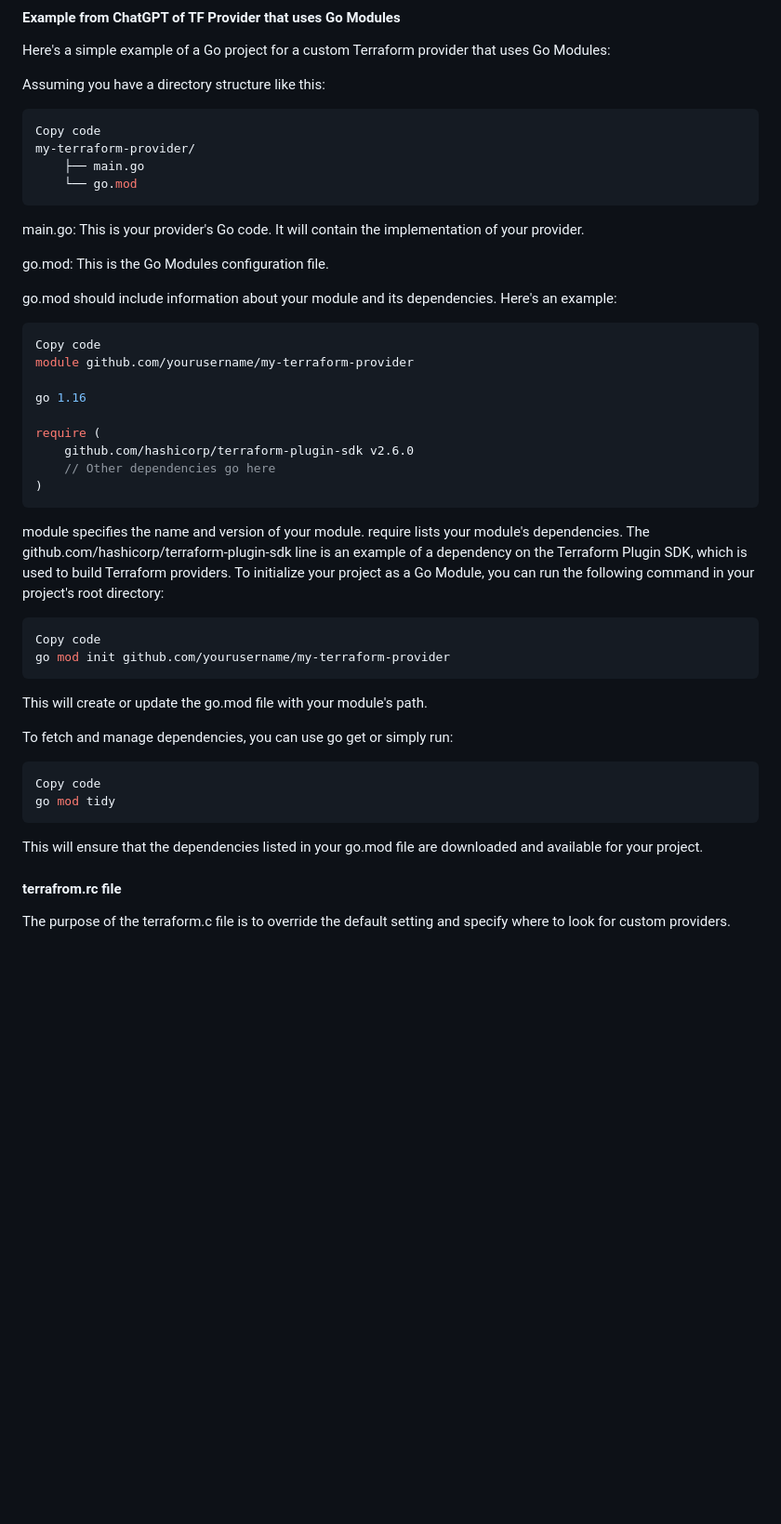
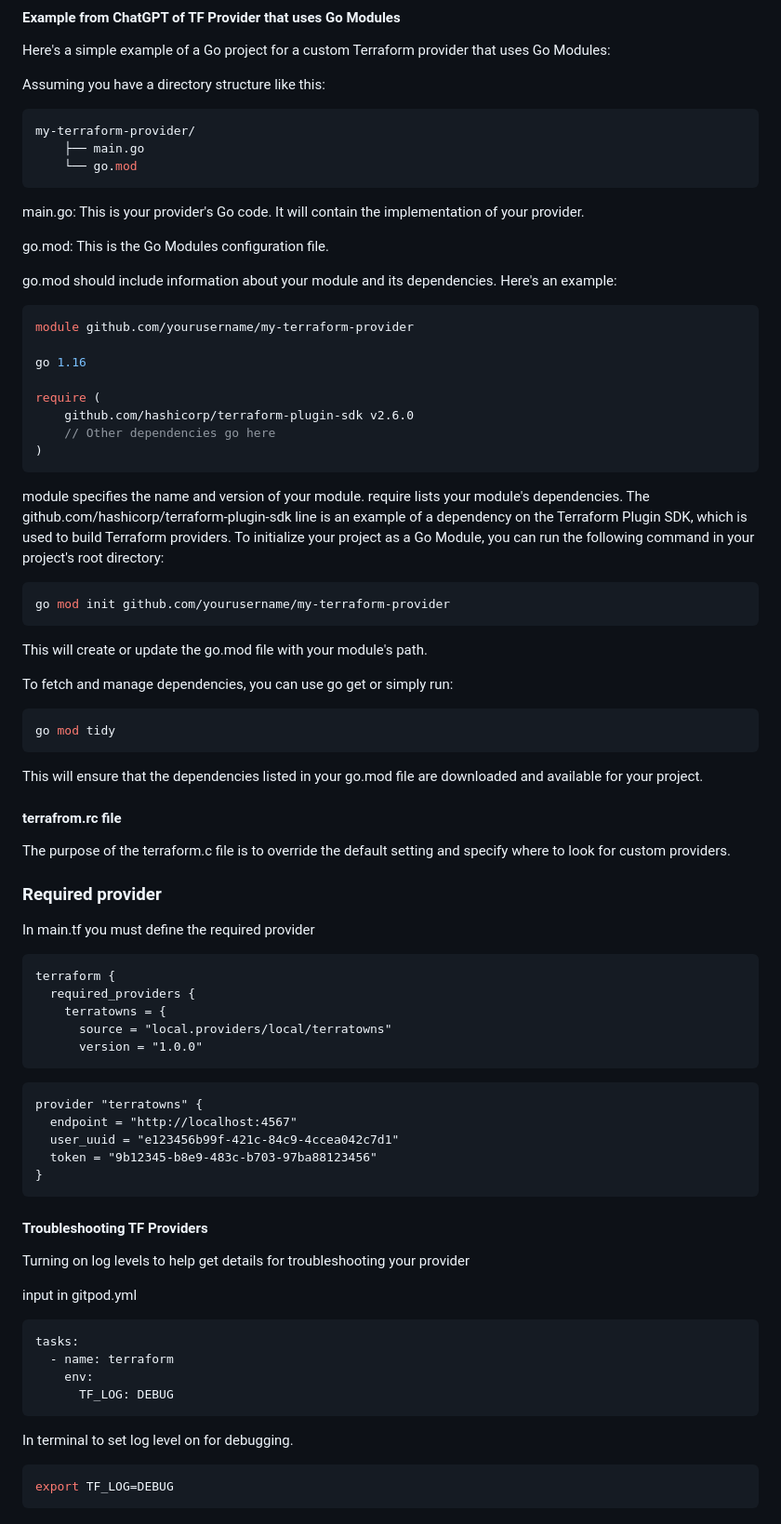
Before and after one commit to bassguy115/terraform-beginner-bootcamp-2023, a Markdown page: journal/week2.md, the part around one of its changes. Shown at 93% size. Rendered like a GitHub page; blank space fills up the shorter version.

Commit message:
Update week2.md
added more info on TF provider for terratown

````diff
--- a/journal/week2.md
+++ b/journal/week2.md
@@ -139,7 +136,6 @@ Here's a simple example of a Go project for a custom Terraform provider that use
 Assuming you have a directory structure like this:
 
 ```go
-Copy code
 my-terraform-provider/
     ├── main.go
     └── go.mod
@@ -151,7 +147,6 @@ go.mod: This is the Go Modules configuration file.
 go.mod should include information about your module and its dependencies. Here's an example:
 
 ```go
-Copy code
 module github.com/yourusername/my-terraform-provider
 
 go 1.16
@@ -166,7 +161,6 @@ require lists your module's dependencies. The github.com/hashicorp/terraform-plu
 To initialize your project as a Go Module, you can run the following command in your project's root directory:
 
 ```bash
-Copy code
 go mod init github.com/yourusername/my-terraform-provider
 ```
 This will create or update the go.mod file with your module's path.
@@ -174,7 +168,6 @@ This will create or update the go.mod file with your module's path.
 To fetch and manage dependencies, you can use go get or simply run:
 
 ```bash
-Copy code
 go mod tidy
 ```
 This will ensure that the dependencies listed in your go.mod file are downloaded and available for your project.
@@ -182,3 +175,38 @@ This will ensure that the dependencies listed in your go.mod file are downloaded
 #### terrafrom.rc file
 
 The purpose of the terraform.c file is to override the default setting and specify where to look for custom providers.
+
+### Required provider
+
+In main.tf you must define the required provider
+
+```hcl
+terraform {
+  required_providers {
+    terratowns = {
+      source = "local.providers/local/terratowns"
+      version = "1.0.0"
+```
+```hcl
+provider "terratowns" {
+  endpoint = "http://localhost:4567"
+  user_uuid = "e123456b99f-421c-84c9-4ccea042c7d1"
+  token = "9b12345-b8e9-483c-b703-97ba88123456"
+}
+```
+#### Troubleshooting TF Providers
+
+Turning on log levels to help get details for troubleshooting your provider
+
+input in gitpod.yml
+```hcl
+tasks:
+  - name: terraform
+    env:
+      TF_LOG: DEBUG
+```
+
+In terminal to set log level on for debugging.
+```sh
+export TF_LOG=DEBUG
+```
````
Also changed, not shown: other parts of journal/week2.md (+0 -3 lines).
